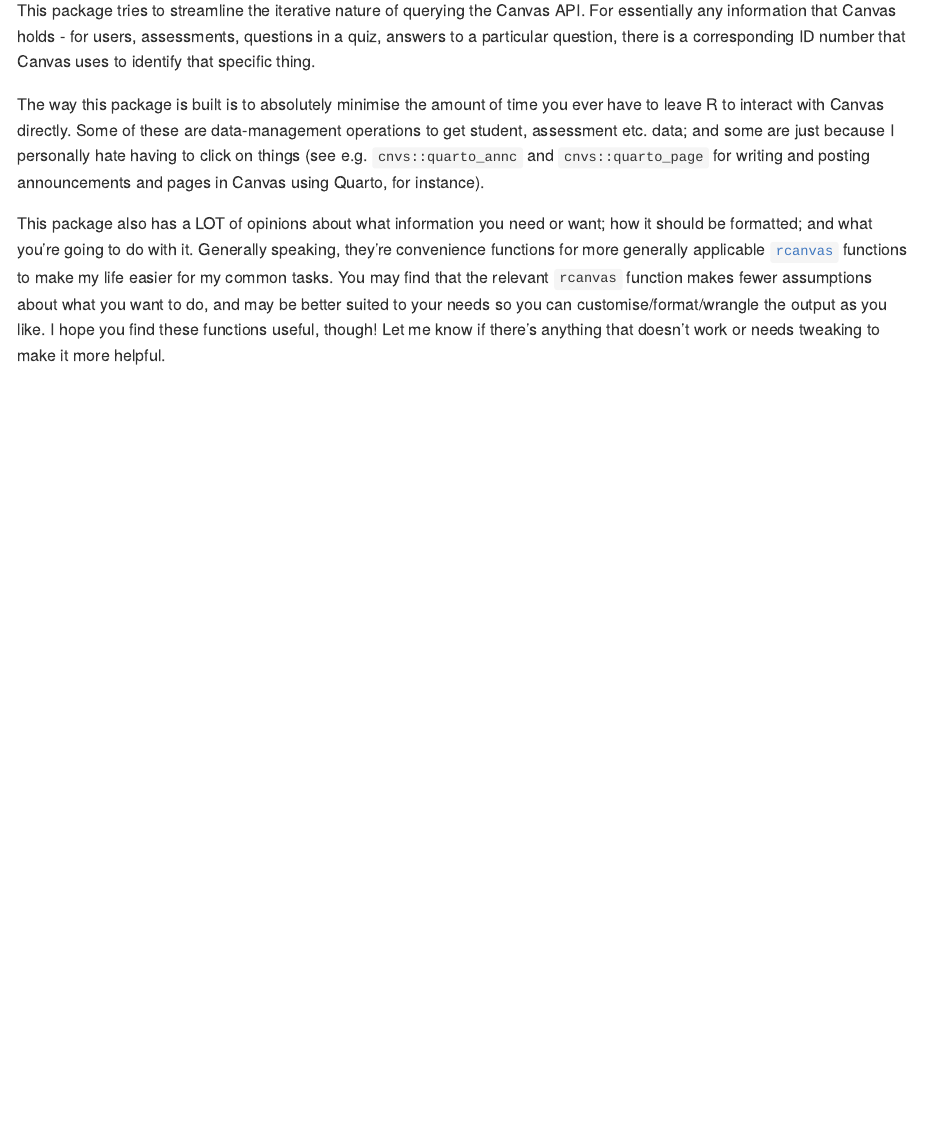
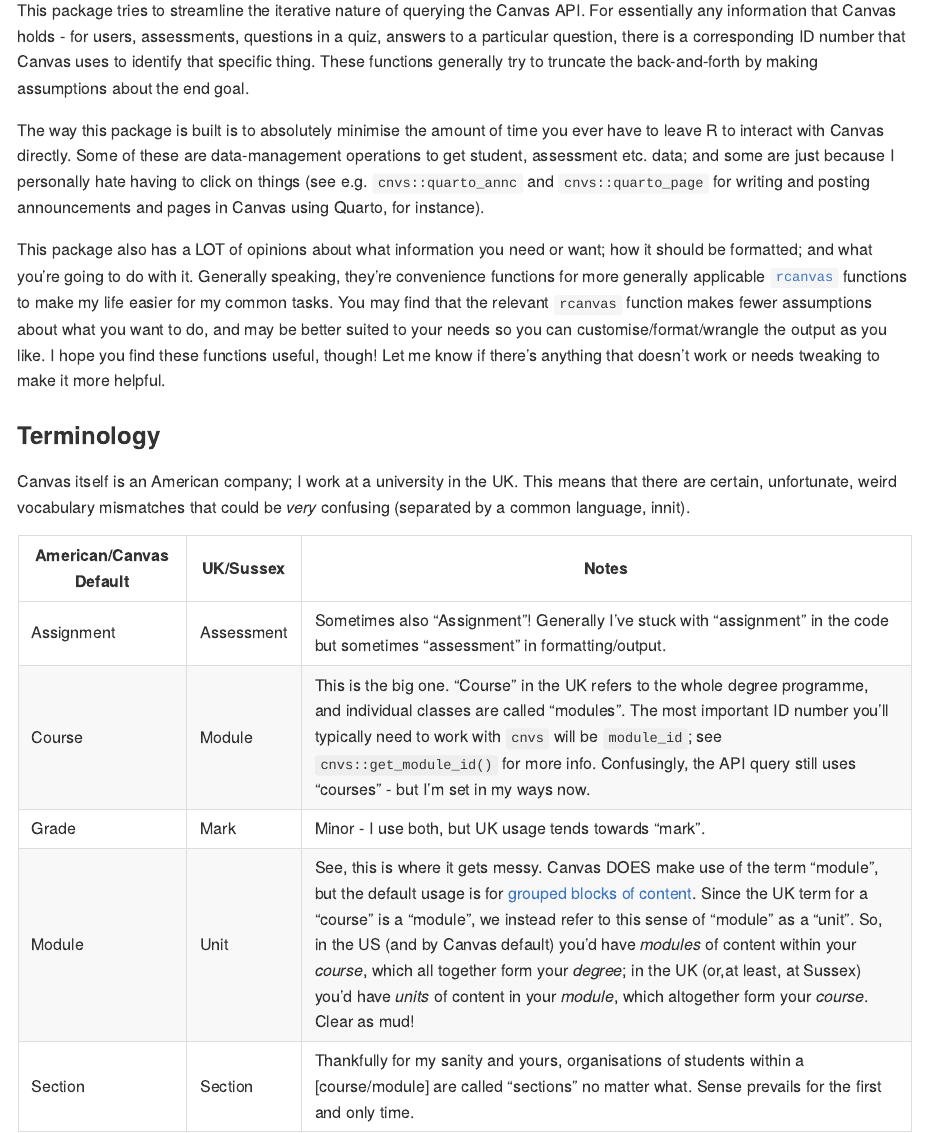
Before and after one commit to drmankin/cnvs, an R Markdown document (README.Rmd): the page in a window 1100 px wide, from 2130 px down. The pictures show the output file README.md that the author committed with the source, drawn offline in the style of GitHub.

Commit message:
More readme edits

```diff
--- a/README.Rmd
+++ b/README.Rmd
@@ -96,15 +97,31 @@ You're now ready to go!
 <!-- The following vignettes will demonstrate a recommended workflow for some tasks you might be interested in -->
 
 <!-- - Getting student and module information -->
+
 <!-- - Creating quizzes -->
+
 <!-- - Creating pages with Quarto -->
+
 <!-- - Pulling grades -->
+
 <!-- - Getting assessment information -->
 
 ## Notes on Working with `cnvs`
 
-This package tries to streamline the iterative nature of querying the Canvas API. For essentially any information that Canvas holds - for users, assessments, questions in a quiz, answers to a particular question, there is a corresponding ID number that Canvas uses to identify that specific thing.
+This package tries to streamline the iterative nature of querying the Canvas API. For essentially any information that Canvas holds - for users, assessments, questions in a quiz, answers to a particular question, there is a corresponding ID number that Canvas uses to identify that specific thing. These functions generally try to truncate the back-and-forth by making assumptions about the end goal.
 
 The way this package is built is to absolutely minimise the amount of time you ever have to leave R to interact with Canvas directly. Some of these are data-management operations to get student, assessment etc. data; and some are just because I personally hate having to click on things (see e.g. `cnvs::quarto_annc` and `cnvs::quarto_page` for writing and posting announcements and pages in Canvas using Quarto, for instance).
 
 This package also has a LOT of opinions about what information you need or want; how it should be formatted; and what you're going to do with it. Generally speaking, they're convenience functions for more generally applicable [`rcanvas`](https://github.com/daranzolin/rcanvas) functions to make my life easier for my common tasks. You may find that the relevant `rcanvas` function makes fewer assumptions about what you want to do, and may be better suited to your needs so you can customise/format/wrangle the output as you like. I hope you find these functions useful, though! Let me know if there's anything that doesn't work or needs tweaking to make it more helpful.
+
+### Terminology
+
+Canvas itself is an American company; I work at a university in the UK. This means that there are certain, unfortunate, weird vocabulary mismatches that could be *very* confusing (separated by a common language, innit).
+
+| American/Canvas Default | UK/Sussex | Notes |
+|------------------------|------------------------|------------------------|
+| Assignment | Assessment | Sometimes also "Assignment"! Generally I've stuck with "assignment" in the code but sometimes "assessment" in formatting/output. |
+| Course | Module | This is the big one. "Course" in the UK refers to the whole degree programme, and individual classes are called "modules". The most important ID number you'll typically need to work with `cnvs` will be `module_id`; see `cnvs::get_module_id()` for more info. Confusingly, the API query still uses "courses" - but I'm set in my ways now. |
+| Grade | Mark | Minor - I use both, but UK usage tends towards "mark". |
+| Module | Unit | See, this is where it gets messy. Canvas DOES make use of the term "module", but the default usage is for [grouped blocks of content](https://www.instructure.com/resources/blog/how-use-modules-build-courses-canvas). Since the UK term for a "course" is a "module", we instead refer to this sense of "module" as a "unit". So, in the US (and by Canvas default) you'd have *modules* of content within your *course*, which all together form your *degree*; in the UK (or,at least, at Sussex) you'd have *units* of content in your *module*, which altogether form your *course*. Clear as mud! |
+| Section | Section | Thankfully for my sanity and yours, organisations of students within a [course/module] are called "sections" no matter what. Sense prevails for the first and only time. |
```
Also changed, not shown: README.md, README.Rmd (17 more changed lines).
